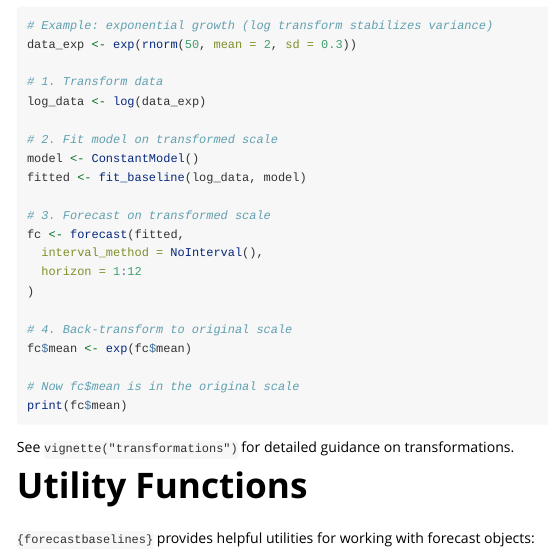
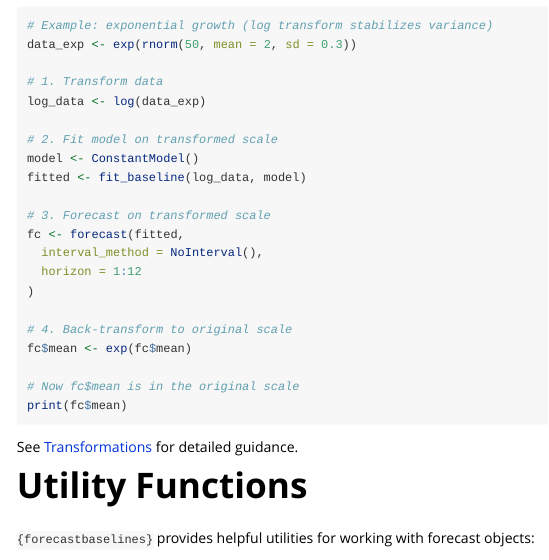
Before and after one commit to epiforecasts/forecastbaselines, an R Markdown document (vignettes/forecastbaselines.Rmd): the page in a window 1100 px wide, from 7110 px down. Rendered offline with R 4.5, knitr and Pandoc, with nearby package versions; the code chunks are not run, so their results and figures are left out.

Commit message:
Convert the remaining cross-reference in the same file
Co-authored-by: sbfnk <sebastian.funk@lshtm.ac.uk>

````diff
--- a/vignettes/forecastbaselines.Rmd
+++ b/vignettes/forecastbaselines.Rmd
@@ -414,7 +414,7 @@ fc$mean <- exp(fc$mean)
 print(fc$mean)
 ```
 
-See `vignette("transformations")` for detailed guidance on transformations.
+See [Transformations](transformations.html) for detailed guidance.
 
 # Utility Functions
 
````
